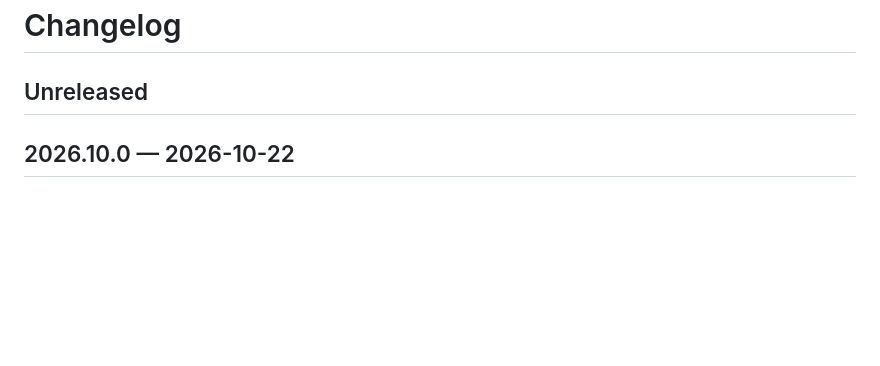
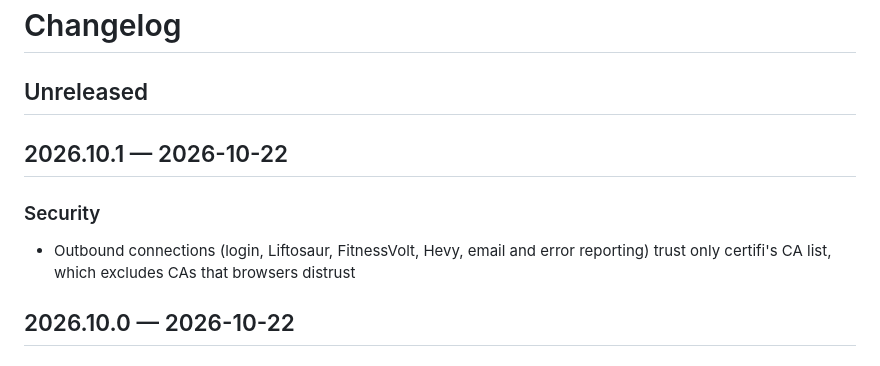
Before and after one commit to verylift/verylift, a Markdown page: CHANGELOG.md, the part around the change. Drawn GitHub-style; blank space fills up the shorter version.

Commit message:
chore(release): 2026.10.1

```diff
--- a/CHANGELOG.md
+++ b/CHANGELOG.md
@@ -1,6 +1,11 @@
 # Changelog
 
 ## Unreleased
+
+## 2026.10.1 — 2026-10-22
+
+### Security
+- Outbound connections (login, Liftosaur, FitnessVolt, Hevy, email and error reporting) trust only certifi's CA list, which excludes CAs that browsers distrust
 
 ## 2026.10.0 — 2026-10-22
 
```
